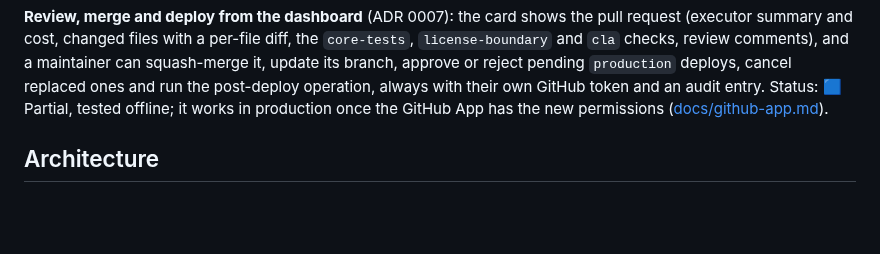
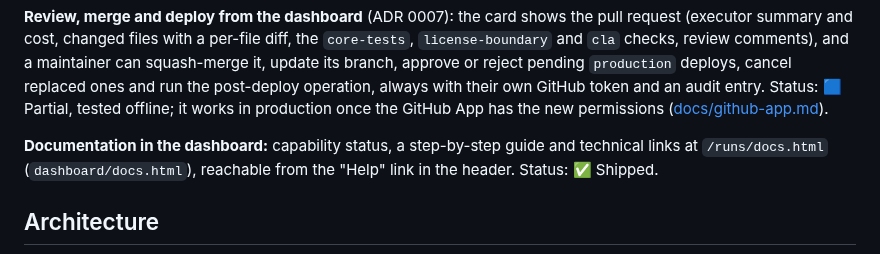
Before and after one commit to Tradvia/tradvia, a Markdown page: README.md, the part around the change. Rendered like a GitHub page; blank space fills up the shorter version.

Commit message:
docs: site documentation hub with capability status and an in-app help guide (#76)

```diff
--- a/README.md
+++ b/README.md
@@ -46,6 +46,10 @@ maintainer can squash-merge it, update its branch, approve or reject pending
 always with their own GitHub token and an audit entry. Status: 🟦 Partial,
 tested offline; it works in production once the GitHub App has the new
 permissions ([docs/github-app.md](docs/github-app.md)).
+
+**Documentation in the dashboard:** capability status, a step-by-step guide and
+technical links at `/runs/docs.html` (`dashboard/docs.html`), reachable from the
+"Help" link in the header. Status: ✅ Shipped.
 
 ## Architecture
 
```
